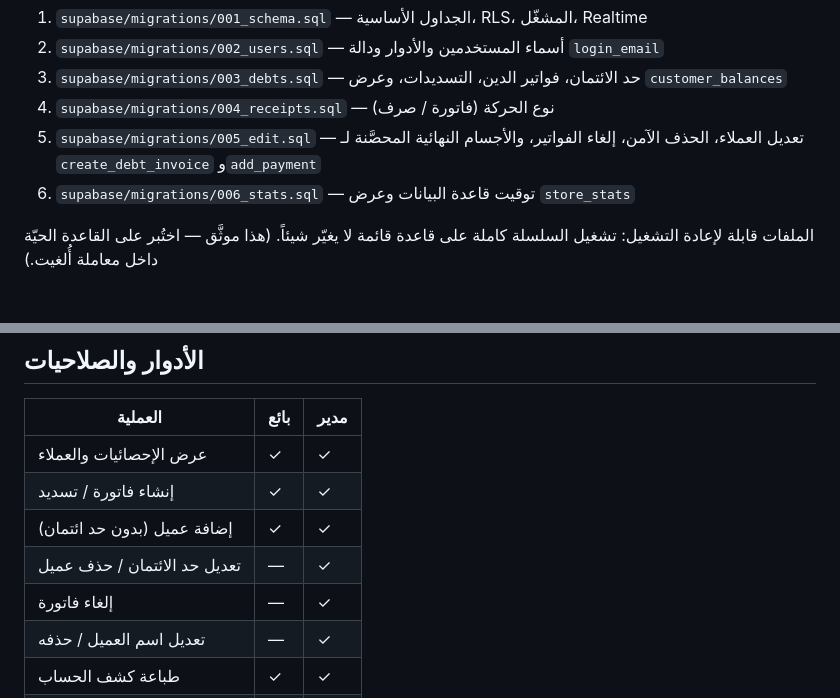
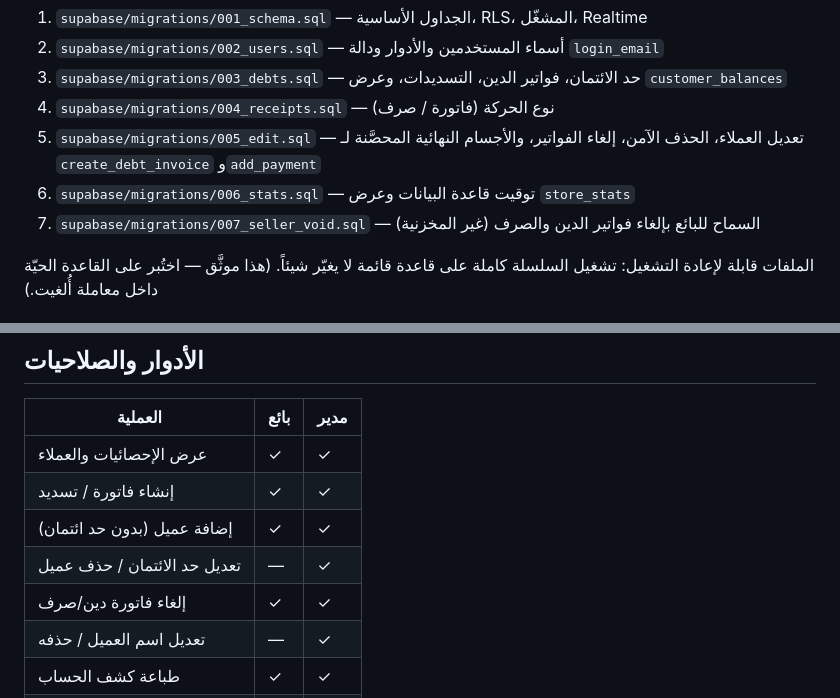
Before and after one commit to app87854/mystore, a Markdown page: README.md, 2 parts joined by grey strips. Rendered like a GitHub page.

Commit message:
README: إلغاء فواتير الدين/الصرف صار متاحاً للبائع (007 مطبَّق حيّاً)
جدول الصلاحيات وقائمة الترحيلات كانا يقولان إن الإلغاء للمدير
فقط — صارا يوافقان الواقع بعد fc7c4c2. تحققت من القاعدة الحيّة:
جسم void_invoice الحالي يسمح لأي مستخدم مسجّل (007 مطبَّق).

Co-Authored-By: Claude Opus 4.8 (1M context) <noreply@anthropic.com>

```diff
--- a/README.md
+++ b/README.md
@@ -73,6 +73,7 @@ mystore/
 4. `supabase/migrations/004_receipts.sql` — نوع الحركة (فاتورة / صرف)
 5. `supabase/migrations/005_edit.sql` — تعديل العملاء، الحذف الآمن، إلغاء الفواتير، والأجسام النهائية المحصَّنة لـ `create_debt_invoice` و`add_payment`
 6. `supabase/migrations/006_stats.sql` — توقيت قاعدة البيانات وعرض `store_stats`
+7. `supabase/migrations/007_seller_void.sql` — السماح للبائع بإلغاء فواتير الدين والصرف (غير المخزنية)
 
 الملفات قابلة لإعادة التشغيل: تشغيل السلسلة كاملة على قاعدة قائمة لا يغيّر شيئاً. (هذا موثَّق — اختُبر على القاعدة الحيّة داخل معاملة أُلغيت.)
 
@@ -142,7 +143,7 @@ supabase functions deploy user-admin
 | إنشاء فاتورة / تسديد | ✓    | ✓    |
 | إضافة عميل (بدون حد ائتمان) | ✓ | ✓ |
 | تعديل حد الائتمان / حذف عميل | — | ✓ |
-| إلغاء فاتورة         | —    | ✓    |
+| إلغاء فاتورة دين/صرف  | ✓    | ✓    |
 | تعديل اسم العميل / حذفه | — | ✓    |
 | طباعة كشف الحساب      | ✓    | ✓    |
 | إدارة المستخدمين     | —    | ✓    |
```
